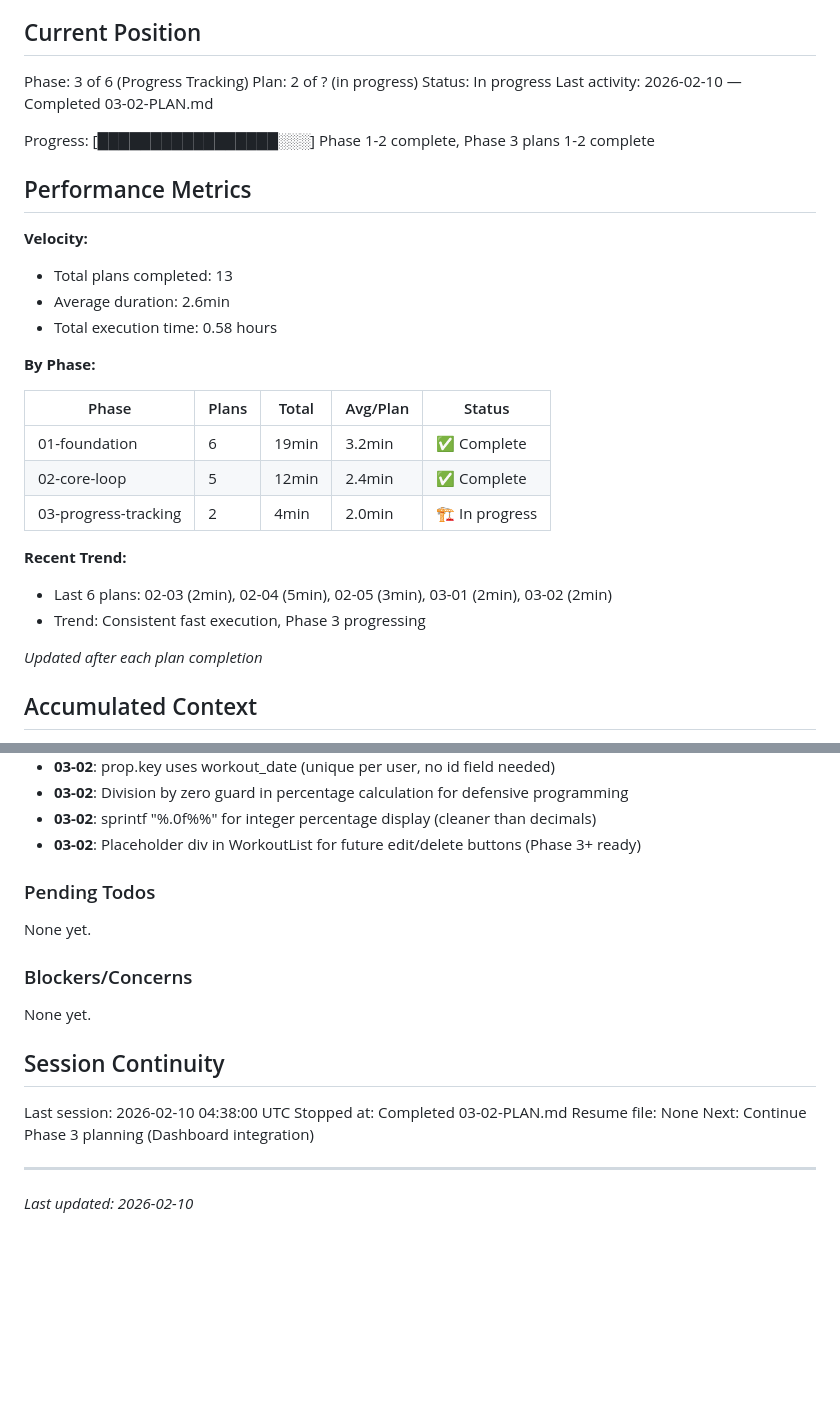
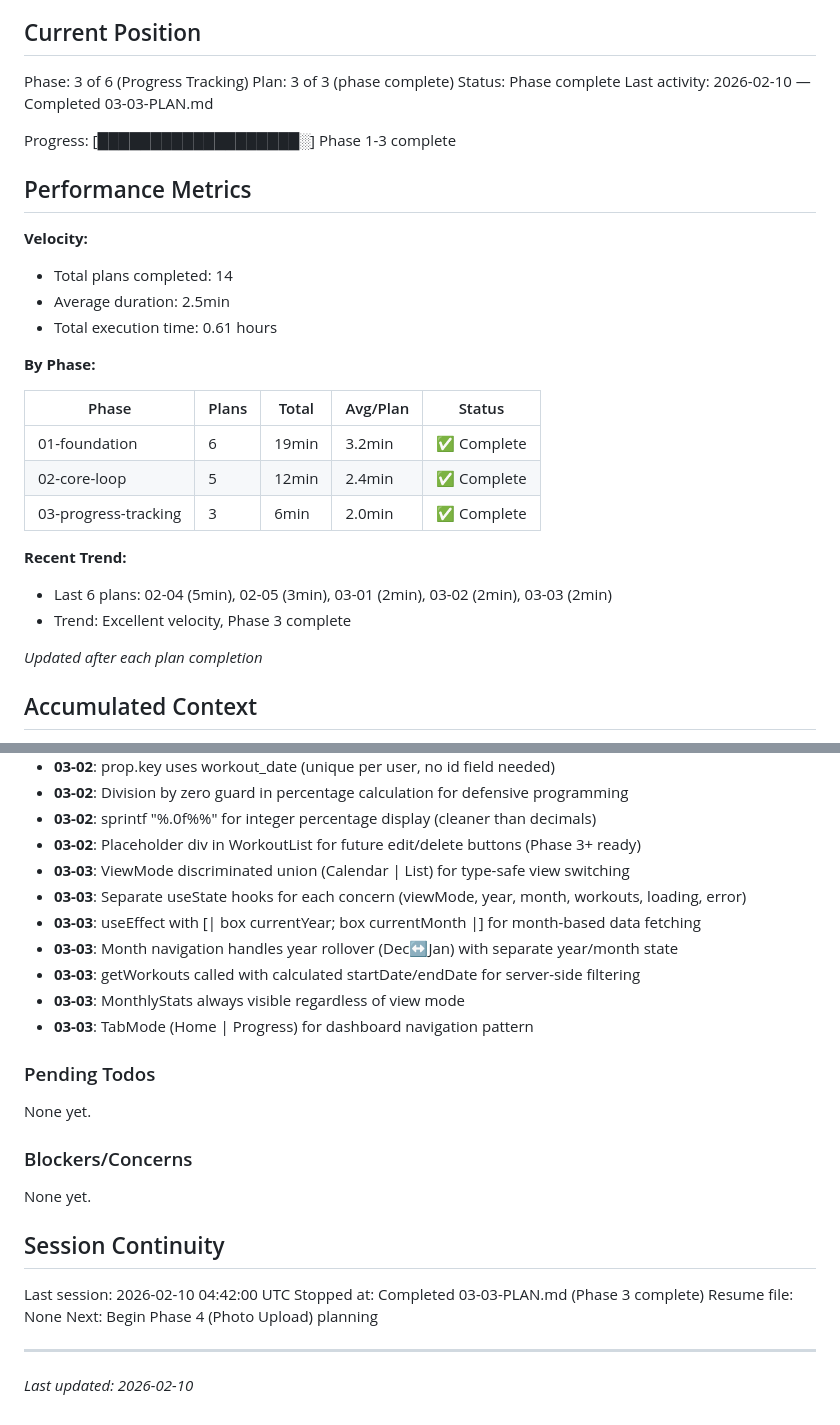
Before and after one commit to ohama/rollbook, a Markdown page: .planning/STATE.md, 2 parts joined by grey strips. Rendered like a GitHub page; blank space fills up the shorter version.

Commit message:
docs(03-03): complete unified ProgressView plan
Tasks completed: 1/1
- Create ProgressView page with multi-view toggle and month navigation

SUMMARY: .planning/phases/03-progress-tracking/03-03-SUMMARY.md

Phase 3 (Progress Tracking) complete:
- 03-01: Calendar component
- 03-02: WorkoutList and MonthlyStats components
- 03-03: Unified ProgressView with Dashboard integration

```diff
--- a/.planning/STATE.md
+++ b/.planning/STATE.md
@@ -10,18 +10,18 @@ See: .planning/PROJECT.md (updated 2025-02-10)
 ## Current Position
 
 Phase: 3 of 6 (Progress Tracking)
-Plan: 2 of ? (in progress)
-Status: In progress
-Last activity: 2026-02-10 — Completed 03-02-PLAN.md
+Plan: 3 of 3 (phase complete)
+Status: Phase complete
+Last activity: 2026-02-10 — Completed 03-03-PLAN.md
 
-Progress: [█████████████████░░░] Phase 1-2 complete, Phase 3 plans 1-2 complete
+Progress: [███████████████████░] Phase 1-3 complete
 
 ## Performance Metrics
 
 **Velocity:**
-- Total plans completed: 13
-- Average duration: 2.6min
-- Total execution time: 0.58 hours
+- Total plans completed: 14
+- Average duration: 2.5min
+- Total execution time: 0.61 hours
 
 **By Phase:**
 
@@ -29,11 +29,11 @@ Progress: [█████████████████░░░] Phase 1
 |-------|-------|-------|----------|--------|
 | 01-foundation | 6 | 19min | 3.2min | ✅ Complete |
 | 02-core-loop | 5 | 12min | 2.4min | ✅ Complete |
-| 03-progress-tracking | 2 | 4min | 2.0min | 🏗️ In progress |
+| 03-progress-tracking | 3 | 6min | 2.0min | ✅ Complete |
 
 **Recent Trend:**
-- Last 6 plans: 02-03 (2min), 02-04 (5min), 02-05 (3min), 03-01 (2min), 03-02 (2min)
-- Trend: Consistent fast execution, Phase 3 progressing
+- Last 6 plans: 02-04 (5min), 02-05 (3min), 03-01 (2min), 03-02 (2min), 03-03 (2min)
+- Trend: Excellent velocity, Phase 3 complete
 
 *Updated after each plan completion*
 
@@ -84,6 +84,13 @@ Recent decisions affecting current work:
 - **03-02**: Division by zero guard in percentage calculation for defensive programming
 - **03-02**: sprintf "%.0f%%" for integer percentage display (cleaner than decimals)
 - **03-02**: Placeholder div in WorkoutList for future edit/delete buttons (Phase 3+ ready)
+- **03-03**: ViewMode discriminated union (Calendar | List) for type-safe view switching
+- **03-03**: Separate useState hooks for each concern (viewMode, year, month, workouts, loading, error)
+- **03-03**: useEffect with [| box currentYear; box currentMonth |] for month-based data fetching
+- **03-03**: Month navigation handles year rollover (Dec↔Jan) with separate year/month state
+- **03-03**: getWorkouts called with calculated startDate/endDate for server-side filtering
+- **03-03**: MonthlyStats always visible regardless of view mode
+- **03-03**: TabMode (Home | Progress) for dashboard navigation pattern
 
 ### Pending Todos
 
@@ -95,10 +102,10 @@ None yet.
 
 ## Session Continuity
 
-Last session: 2026-02-10 04:38:00 UTC
-Stopped at: Completed 03-02-PLAN.md
+Last session: 2026-02-10 04:42:00 UTC
+Stopped at: Completed 03-03-PLAN.md (Phase 3 complete)
 Resume file: None
-Next: Continue Phase 3 planning (Dashboard integration)
+Next: Begin Phase 4 (Photo Upload) planning
 
 ---
 *Last updated: 2026-02-10*
```
Also changed, not shown: 1 other file.
